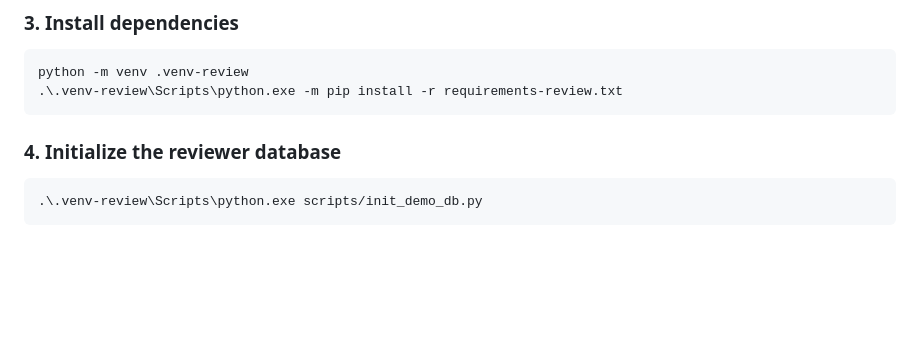
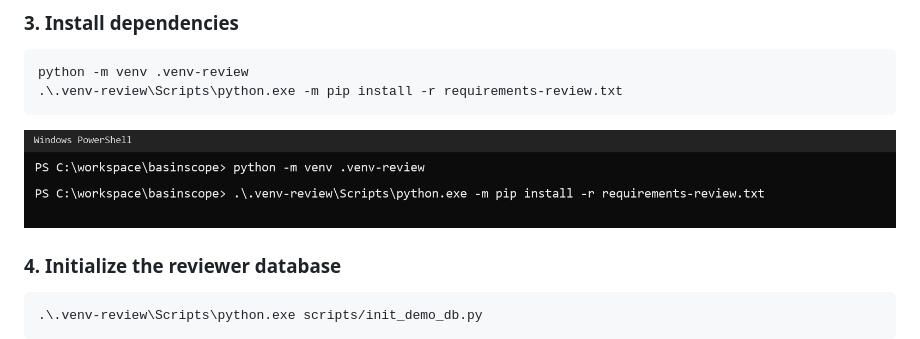
Before and after one commit to 12312312358com/basinscope, a Markdown page: README.md, the part around the change. Rendered like a GitHub page; pictures changed too: docs/images/quickstart-install-dependencies.png (added); blank space fills up the shorter version.

Commit message:
Add dependency installation example image

````diff
--- a/README.md
+++ b/README.md
@@ -82,6 +82,8 @@ python -m venv .venv-review
 .\.venv-review\Scripts\python.exe -m pip install -r requirements-review.txt
 ```
 
+![Install reviewer dependencies](docs/images/quickstart-install-dependencies.png)
+
 ### 4. Initialize the reviewer database
 
 ```powershell
````
